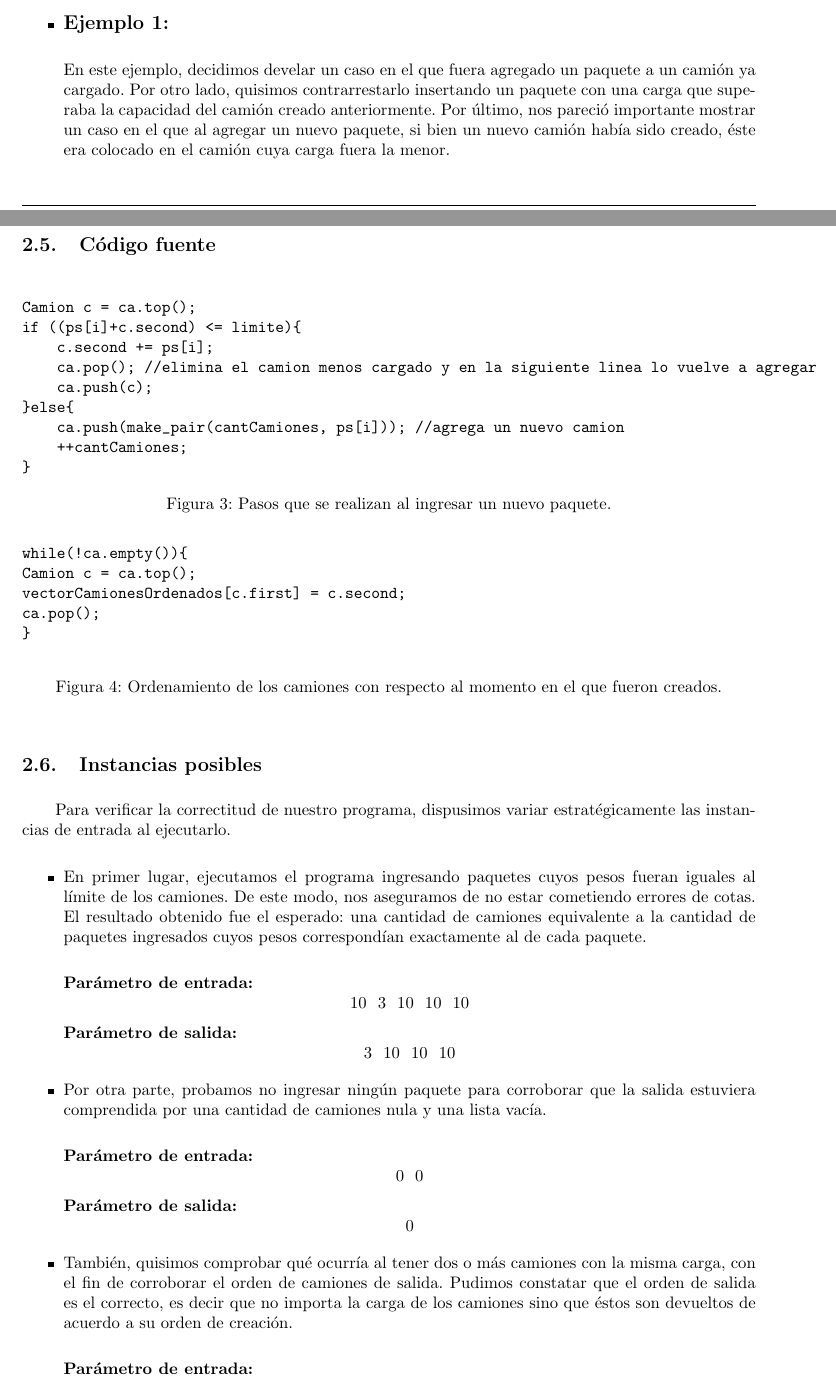
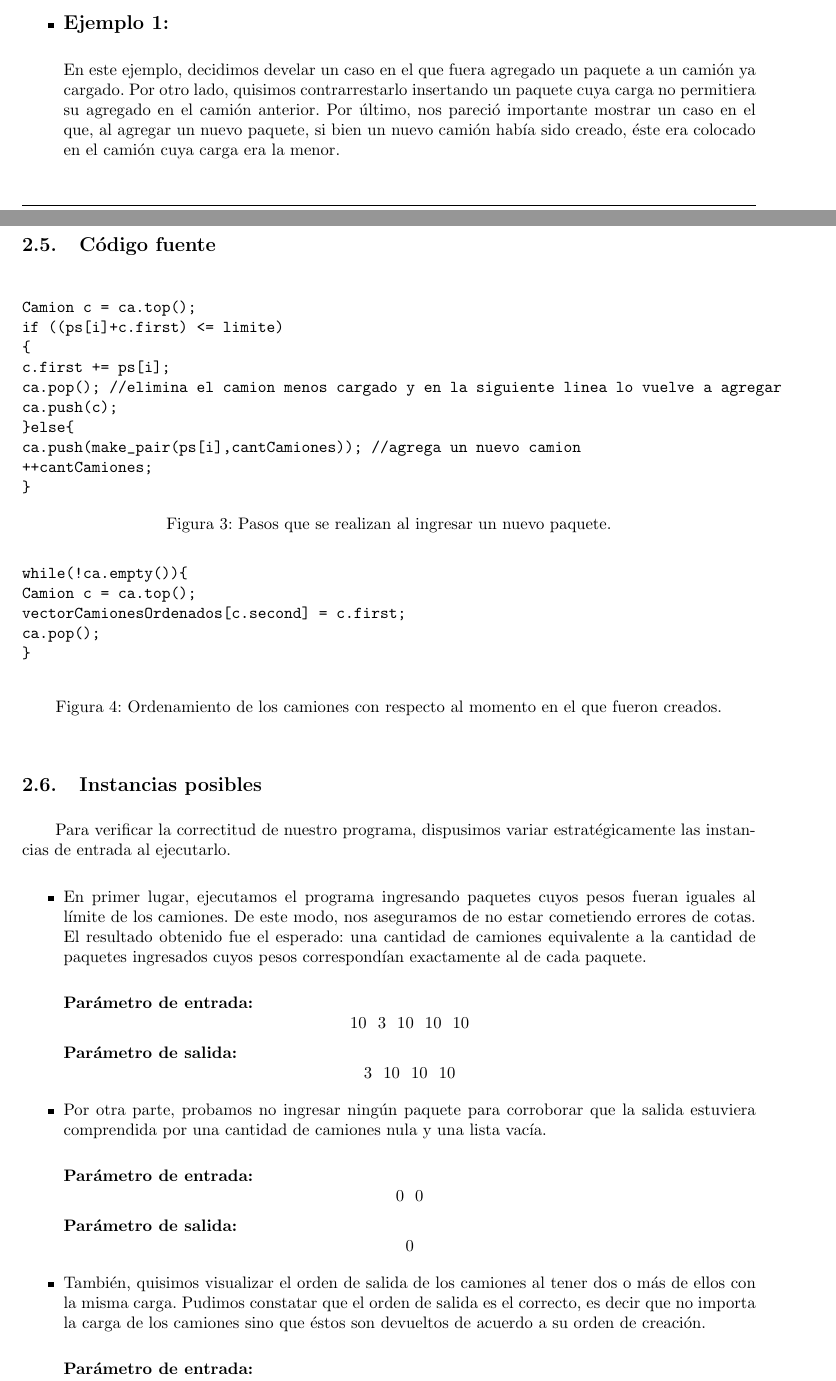
Before and after one commit to sizcovich/TP1-AlgoritmosIII, a LaTeX document (informe/informe.tex, which reads informe/ejercicios/ej1.tex): two parts of pages 4 and 8 of 21, joined at a grey line, cut so that both start at the same text. Compiled offline with pdfLaTeX.

Commit message:
eñl ej1 para mi esta bien, solo falta cambiar param de salida del ejemplo e instancias posibles

```diff
--- a/informe/ejercicios/ej1.tex
+++ b/informe/ejercicios/ej1.tex
@@ -27,7 +27,7 @@ En lo que sigue, presentaremos dos ejemplos del sistema impulsado por Pascual:
 \begin{itemize}
 \item {\large{\textbf{Ejemplo 1:}}}\newline
 
-En este ejemplo, decidimos develar un caso en el que fuera agregado un paquete a un camión ya cargado. Por otro lado, quisimos contrarrestarlo insertando un paquete con una carga que superaba la capacidad del camión creado anteriormente. Por último, nos pareció importante mostrar un caso en el que al agregar un nuevo paquete, si bien un nuevo camión había sido creado, éste era colocado en el camión cuya carga fuera la menor.\newline
+En este ejemplo, decidimos develar un caso en el que fuera agregado un paquete a un camión ya cargado. Por otro lado, quisimos contrarrestarlo insertando un paquete cuya carga no permitiera su agregado en el camión anterior. Por último, nos pareció importante mostrar un caso en el que, al agregar un nuevo paquete, si bien un nuevo camión había sido creado, éste era colocado en el camión cuya carga era la menor.\newline
 
 \textbf{Formato de entrada:}
 $$100\ \ 5\ \ 20\ \ 40\ \ 80\ \ 15\ \ 100$$
@@ -128,13 +128,14 @@ Además del ciclo, el algoritmo llama a $top()$ ($\mathcal{O}(1)$\footnotemark[1
 \begin{center}
 \begin{verbatim}
 Camion c = ca.top();
-if ((ps[i]+c.second) <= limite){
-    c.second += ps[i];
-    ca.pop(); //elimina el camion menos cargado y en la siguiente linea lo vuelve a agregar
-    ca.push(c);
+if ((ps[i]+c.first) <= limite)
+{
+	c.first += ps[i];
+	ca.pop(); //elimina el camion menos cargado y en la siguiente linea lo vuelve a agregar
+	ca.push(c);
 }else{
-    ca.push(make_pair(cantCamiones, ps[i])); //agrega un nuevo camion
-    ++cantCamiones;
+	ca.push(make_pair(ps[i],cantCamiones)); //agrega un nuevo camion
+	++cantCamiones;
 }
 \end{verbatim}
 \caption{Pasos que se realizan al ingresar un nuevo paquete.}
@@ -142,7 +143,7 @@ if ((ps[i]+c.second) <= limite){
 \begin{verbatim}
 while(!ca.empty()){
 	Camion c = ca.top();
-	vectorCamionesOrdenados[c.first] = c.second;
+	vectorCamionesOrdenados[c.second] = c.first;
 	ca.pop();
 }
 \end{verbatim}
@@ -161,7 +162,7 @@ Para verificar la correctitud de nuestro programa, dispusimos variar estratégic
 
 \textbf{Parámetro de entrada:} $$0\ \ 0$$
 \textbf{Parámetro de salida:} $$0$$
-\item También, quisimos comprobar qué ocurría al tener dos o más camiones con la misma carga, con el fin de corroborar el orden de camiones de salida. Pudimos constatar que el orden de salida es el correcto, es decir que no importa la carga de los camiones sino que éstos son devueltos de acuerdo a su orden de creación.\newline
+\item También, quisimos visualizar el orden de salida de los camiones al tener dos o más de ellos con la misma carga. Pudimos constatar que el orden de salida es el correcto, es decir que no importa la carga de los camiones sino que éstos son devueltos de acuerdo a su orden de creación.\newline
 
 \textbf{Parámetro de entrada:} $$4\ \ 3\ \ 2\ \ 3\ \ 2$$
 \textbf{Parámetro de salida:} $$3\ \ 3\ \ 4\ \ 3$$
```
Also changed, not shown: informe/informe.tex (+2 -2 lines), informe/ejercicios/ej1.tex (12 more changed lines).
